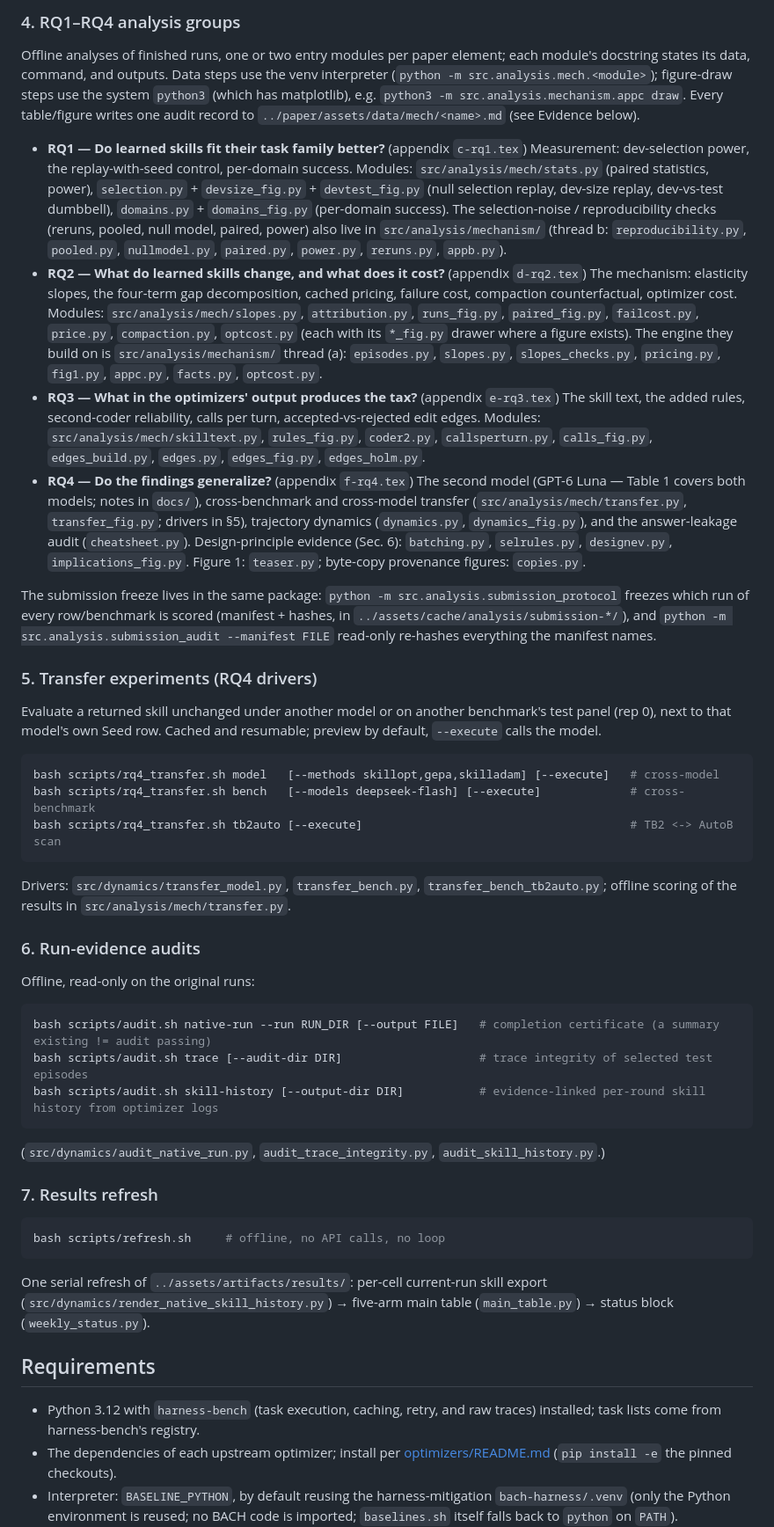
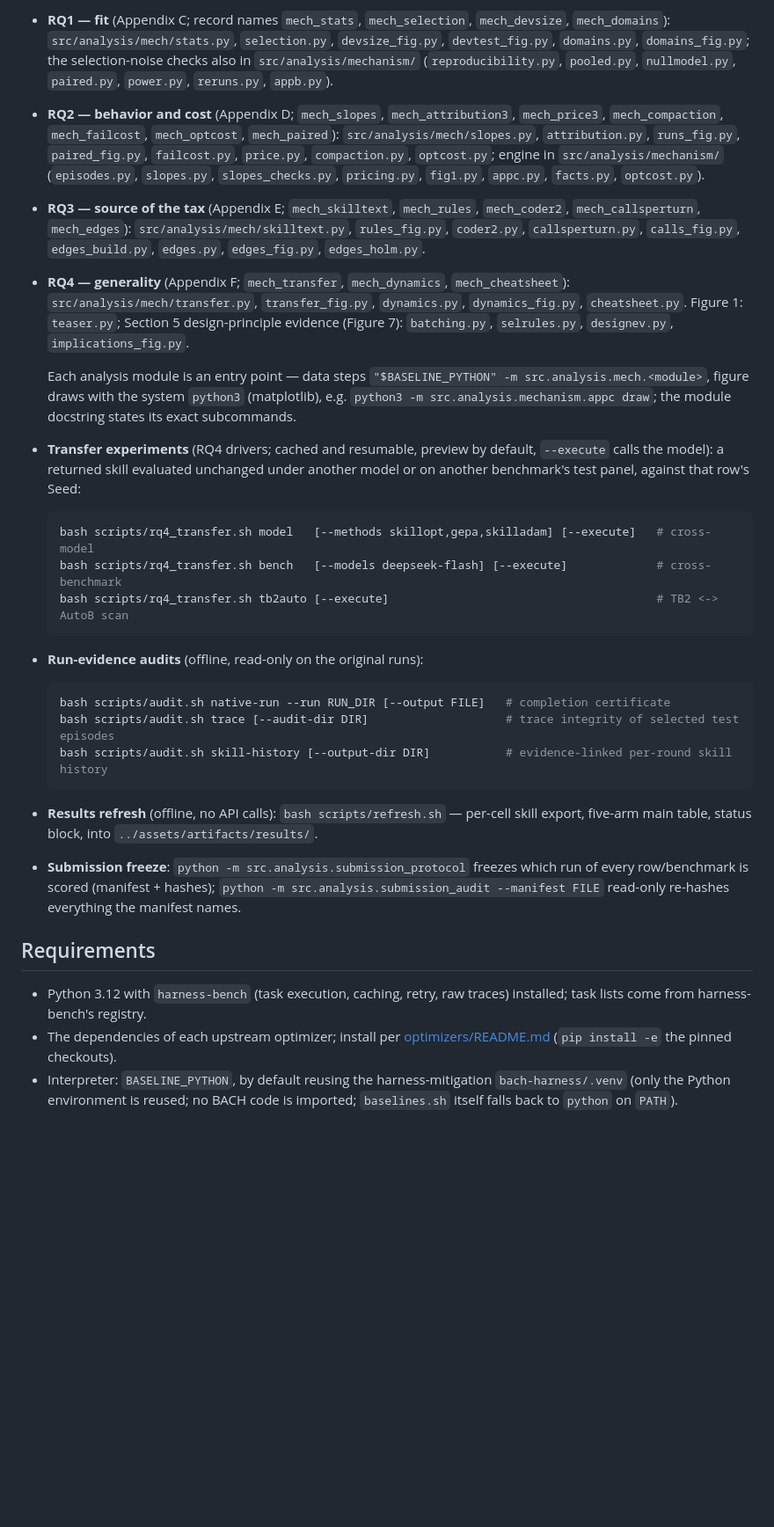
Before and after one commit to valleysprings/BiPA, a Markdown page: README.md, the part around one of its changes. Shown at 88% size. Rendered like a GitHub page; blank space fills up the shorter version.

````diff
--- a/README.md
+++ b/README.md
@@ -64,50 +89,34 @@ Writes `../assets/cache/analysis/table1/{table1.json,table1.tex}` and the audit
 
-### 4. RQ1–RQ4 analysis groups
+- **RQ1 — fit** (Appendix C; record names `mech_stats`, `mech_selection`, `mech_devsize`, `mech_domains`): `src/analysis/mech/stats.py`, `selection.py`, `devsize_fig.py`, `devtest_fig.py`, `domains.py`, `domains_fig.py`; the selection-noise checks also in `src/analysis/mechanism/` (`reproducibility.py`, `pooled.py`, `nullmodel.py`, `paired.py`, `power.py`, `reruns.py`, `appb.py`).
+- **RQ2 — behavior and cost** (Appendix D; `mech_slopes`, `mech_attribution3`, `mech_price3`, `mech_compaction`, `mech_failcost`, `mech_optcost`, `mech_paired`): `src/analysis/mech/slopes.py`, `attribution.py`, `runs_fig.py`, `paired_fig.py`, `failcost.py`, `price.py`, `compaction.py`, `optcost.py`; engine in `src/analysis/mechanism/` (`episodes.py`, `slopes.py`, `slopes_checks.py`, `pricing.py`, `fig1.py`, `appc.py`, `facts.py`, `optcost.py`).
+- **RQ3 — source of the tax** (Appendix E; `mech_skilltext`, `mech_rules`, `mech_coder2`, `mech_callsperturn`, `mech_edges`): `src/analysis/mech/skilltext.py`, `rules_fig.py`, `coder2.py`, `callsperturn.py`, `calls_fig.py`, `edges_build.py`, `edges.py`, `edges_fig.py`, `edges_holm.py`.
+- **RQ4 — generality** (Appendix F; `mech_transfer`, `mech_dynamics`, `mech_cheatsheet`): `src/analysis/mech/transfer.py`, `transfer_fig.py`, `dynamics.py`, `dynamics_fig.py`, `cheatsheet.py`. Figure 1: `teaser.py`; Section 5 design-principle evidence (Figure 7): `batching.py`, `selrules.py`, `designev.py`, `implications_fig.py`.
 
-Offline analyses of finished runs, one or two entry modules per paper element; each module's docstring states its data, command, and outputs. Data steps use the venv interpreter (`python -m src.analysis.mech.<module>`); figure-draw steps use the system `python3` (which has matplotlib), e.g. `python3 -m src.analysis.mechanism.appc draw`. Every table/figure writes one audit record to `../paper/assets/data/mech/<name>.md` (see Evidence below).
+  Each analysis module is an entry point — data steps `"$BASELINE_PYTHON" -m src.analysis.mech.<module>`, figure draws with the system `python3` (matplotlib), e.g. `python3 -m src.analysis.mechanism.appc draw`; the module docstring states its exact subcommands.
 
-- **RQ1 — Do learned skills fit their task family better?** (appendix `c-rq1.tex`) Measurement: dev-selection power, the replay-with-seed control, per-domain success. Modules: `src/analysis/mech/stats.py` (paired statistics, power), `selection.py` + `devsize_fig.py` + `devtest_fig.py` (null selection replay, dev-size replay, dev-vs-test dumbbell), `domains.py` + `domains_fig.py` (per-domain success). The selection-noise / reproducibility checks (reruns, pooled, null model, paired, power) also live in `src/analysis/mechanism/` (thread b: `reproducibility.py`, `pooled.py`, `nullmodel.py`, `paired.py`, `power.py`, `reruns.py`, `appb.py`).
-- **RQ2 — What do learned skills change, and what does it cost?** (appendix `d-rq2.tex`) The mechanism: elasticity slopes, the four-term gap decomposition, cached pricing, failure cost, compaction counterfactual, optimizer cost. Modules: `src/analysis/mech/slopes.py`, `attribution.py`, `runs_fig.py`, `paired_fig.py`, `failcost.py`, `price.py`, `compaction.py`, `optcost.py` (each with its `*_fig.py` drawer where a figure exists). The engine they build on is `src/analysis/mechanism/` thread (a): `episodes.py`, `slopes.py`, `slopes_checks.py`, `pricing.py`, `fig1.py`, `appc.py`, `facts.py`, `optcost.py`.
-- **RQ3 — What in the optimizers' output produces the tax?** (appendix `e-rq3.tex`) The skill text, the added rules, second-coder reliability, calls per turn, accepted-vs-rejected edit edges. Modules: `src/analysis/mech/skilltext.py`, `rules_fig.py`, `coder2.py`, `callsperturn.py`, `calls_fig.py`, `edges_build.py`, `edges.py`, `edges_fig.py`, `edges_holm.py`.
-- **RQ4 — Do the findings generalize?** (appendix `f-rq4.tex`) The second model (GPT-6 Luna — Table 1 covers both models; notes in `docs/`), cross-benchmark and cross-model transfer (`src/analysis/mech/transfer.py`, `transfer_fig.py`; drivers in §5), trajectory dynamics (`dynamics.py`, `dynamics_fig.py`), and the answer-leakage audit (`cheatsheet.py`). Design-principle evidence (Sec. 6): `batching.py`, `selrules.py`, `designev.py`, `implications_fig.py`. Figure 1: `teaser.py`; byte-copy provenance figures: `copies.py`.
+- **Transfer experiments** (RQ4 drivers; cached and resumable, preview by default, `--execute` calls the model): a returned skill evaluated unchanged under another model or on another benchmark's test panel, against that row's Seed:
 
-The submission freeze lives in the same package: `python -m src.analysis.submission_protocol` freezes which run of every row/benchmark is scored (manifest + hashes, in `../assets/cache/analysis/submission-*/`), and `python -m src.analysis.submission_audit --manifest FILE` read-only re-hashes everything the manifest names.
+  ```bash
+  bash scripts/rq4_transfer.sh model   [--methods skillopt,gepa,skilladam] [--execute]   # cross-model
+  bash scripts/rq4_transfer.sh bench   [--models deepseek-flash] [--execute]             # cross-benchmark
+  bash scripts/rq4_transfer.sh tb2auto [--execute]                                       # TB2 <-> AutoB scan
+  ```
 
-### 5. Transfer experiments (RQ4 drivers)
+- **Run-evidence audits** (offline, read-only on the original runs):
 
-Evaluate a returned skill unchanged under another model or on another benchmark's test panel (rep 0), next to that model's own Seed row. Cached and resumable; preview by default, `--execute` calls the model.
+  ```bash
+  bash scripts/audit.sh native-run --run RUN_DIR [--output FILE]   # completion certificate
+  bash scripts/audit.sh trace [--audit-dir DIR]                    # trace integrity of selected test episodes
+  bash scripts/audit.sh skill-history [--output-dir DIR]           # evidence-linked per-round skill history
+  ```
 
-```bash
-bash scripts/rq4_transfer.sh model   [--methods skillopt,gepa,skilladam] [--execute]   # cross-model
-bash scripts/rq4_transfer.sh bench   [--models deepseek-flash] [--execute]             # cross-benchmark
-bash scripts/rq4_transfer.sh tb2auto [--execute]                                       # TB2 <-> AutoB scan
-```
+- **Results refresh** (offline, no API calls): `bash scripts/refresh.sh` — per-cell skill export, five-arm main table, status block, into `../assets/artifacts/results/`.
 
-Drivers: `src/dynamics/transfer_model.py`, `transfer_bench.py`, `transfer_bench_tb2auto.py`; offline scoring of the results in `src/analysis/mech/transfer.py`.
-
-### 6. Run-evidence audits
-
-Offline, read-only on the original runs:
-
-```bash
-bash scripts/audit.sh native-run --run RUN_DIR [--output FILE]   # completion certificate (a summary existing != audit passing)
-bash scripts/audit.sh trace [--audit-dir DIR]                    # trace integrity of selected test episodes
-bash scripts/audit.sh skill-history [--output-dir DIR]           # evidence-linked per-round skill history from optimizer logs
-```
-
-(`src/dynamics/audit_native_run.py`, `audit_trace_integrity.py`, `audit_skill_history.py`.)
-
-### 7. Results refresh
-
-```bash
-bash scripts/refresh.sh     # offline, no API calls, no loop
-```
-
-One serial refresh of `../assets/artifacts/results/`: per-cell current-run skill export (`src/dynamics/render_native_skill_history.py`) → five-arm main table (`main_table.py`) → status block (`weekly_status.py`).
+- **Submission freeze**: `python -m src.analysis.submission_protocol` freezes which run of every row/benchmark is scored (manifest + hashes); `python -m src.analysis.submission_audit --manifest FILE` read-only re-hashes everything the manifest names.
 
 ## Requirements
 
-- Python 3.12 with `harness-bench` (task execution, caching, retry, and raw traces) installed; task lists come from harness-bench's registry.
+- Python 3.12 with `harness-bench` (task execution, caching, retry, raw traces) installed; task lists come from harness-bench's registry.
 - The dependencies of each upstream optimizer; install per [optimizers/README.md](optimizers/README.md) (`pip install -e` the pinned checkouts).
 - Interpreter: `BASELINE_PYTHON`, by default reusing the harness-mitigation `bach-harness/.venv` (only the Python environment is reused; no BACH code is imported; `baselines.sh` itself falls back to `python` on `PATH`). `baselines.sh` additionally sources an optional `host.env` in the repository root for host-specific settings (e.g. proxy).
 - Figure-draw steps need the system `python3` with matplotlib (the venv has the scientific stack but no matplotlib).
````
Also changed, not shown: other parts of README.md (+58 -35 lines).
